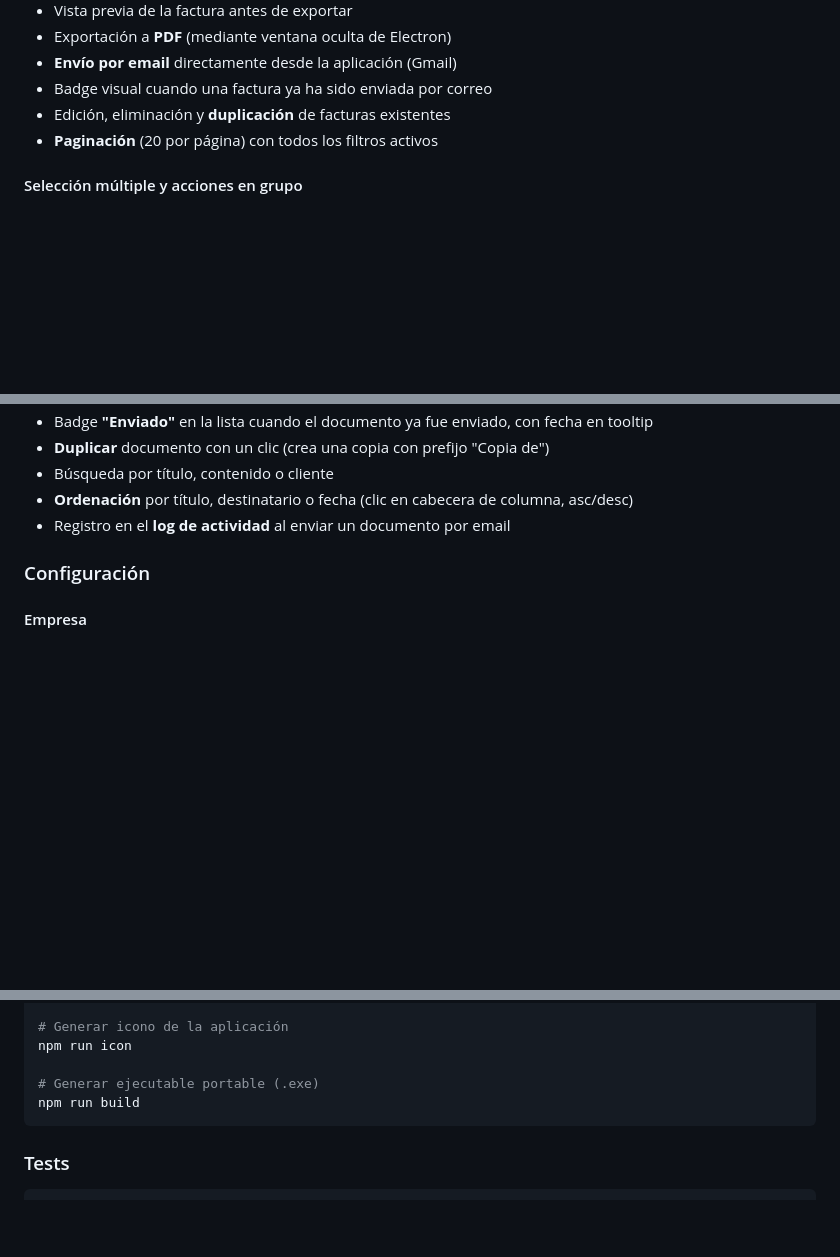
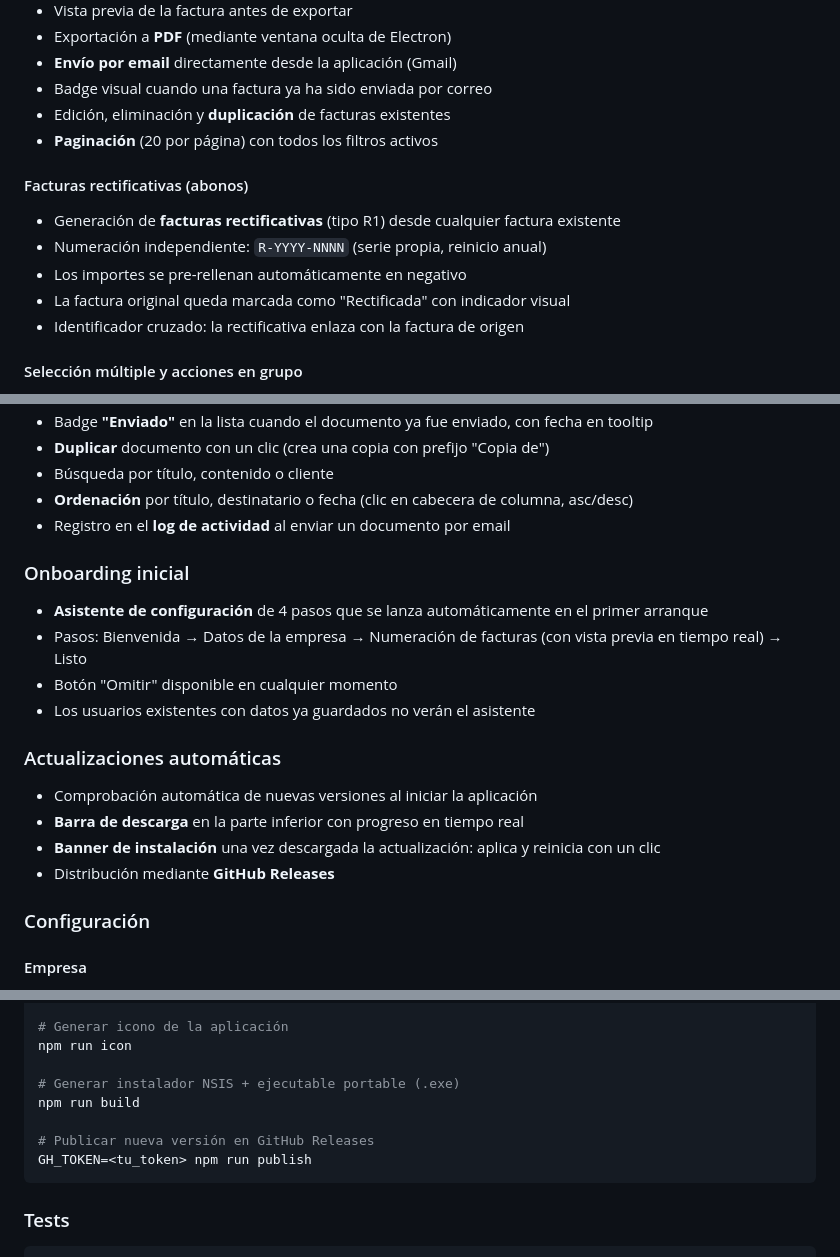
Before and after one commit to enpi/Clarifactu, a Markdown page: README.md, 3 parts joined by grey strips. GitHub-like rendering; blank space fills up the shorter version.

Commit message:
docs: update README for v1.1.1 — etiquetas, rectificativas, comparativa anual, auto-update, onboarding
Co-Authored-By: Claude Sonnet 4.6 <noreply@anthropic.com>

````diff
--- a/README.md
+++ b/README.md
@@ -40,6 +41,13 @@ Aplicación de escritorio para gestión de facturación orientada a profesionale
 - Badge visual cuando una factura ya ha sido enviada por correo
 - Edición, eliminación y **duplicación** de facturas existentes
 - **Paginación** (20 por página) con todos los filtros activos
+
+#### Facturas rectificativas (abonos)
+- Generación de **facturas rectificativas** (tipo R1) desde cualquier factura existente
+- Numeración independiente: `R-YYYY-NNNN` (serie propia, reinicio anual)
+- Los importes se pre-rellenan automáticamente en negativo
+- La factura original queda marcada como "Rectificada" con indicador visual
+- Identificador cruzado: la rectificativa enlaza con la factura de origen
 
 #### Selección múltiple y acciones en grupo
 - **Checkbox** por fila + "seleccionar todo" en cabecera (con estado indeterminado)
@@ -106,6 +115,18 @@ Aplicación de escritorio para gestión de facturación orientada a profesionale
 - Búsqueda por título, contenido o cliente
 - **Ordenación** por título, destinatario o fecha (clic en cabecera de columna, asc/desc)
 - Registro en el **log de actividad** al enviar un documento por email
+
+### Onboarding inicial
+- **Asistente de configuración** de 4 pasos que se lanza automáticamente en el primer arranque
+- Pasos: Bienvenida → Datos de la empresa → Numeración de facturas (con vista previa en tiempo real) → Listo
+- Botón "Omitir" disponible en cualquier momento
+- Los usuarios existentes con datos ya guardados no verán el asistente
+
+### Actualizaciones automáticas
+- Comprobación automática de nuevas versiones al iniciar la aplicación
+- **Barra de descarga** en la parte inferior con progreso en tiempo real
+- **Banner de instalación** una vez descargada la actualización: aplica y reinicia con un clic
+- Distribución mediante **GitHub Releases**
 
 ### Configuración
 
@@ -201,8 +222,11 @@ npm start
 # Generar icono de la aplicación
 npm run icon
 
-# Generar ejecutable portable (.exe)
+# Generar instalador NSIS + ejecutable portable (.exe)
 npm run build
+
+# Publicar nueva versión en GitHub Releases
+GH_TOKEN=<tu_token> npm run publish
 ```
 
 ### Tests
````
Also changed, not shown: other parts of README.md (+6 -2 lines).
